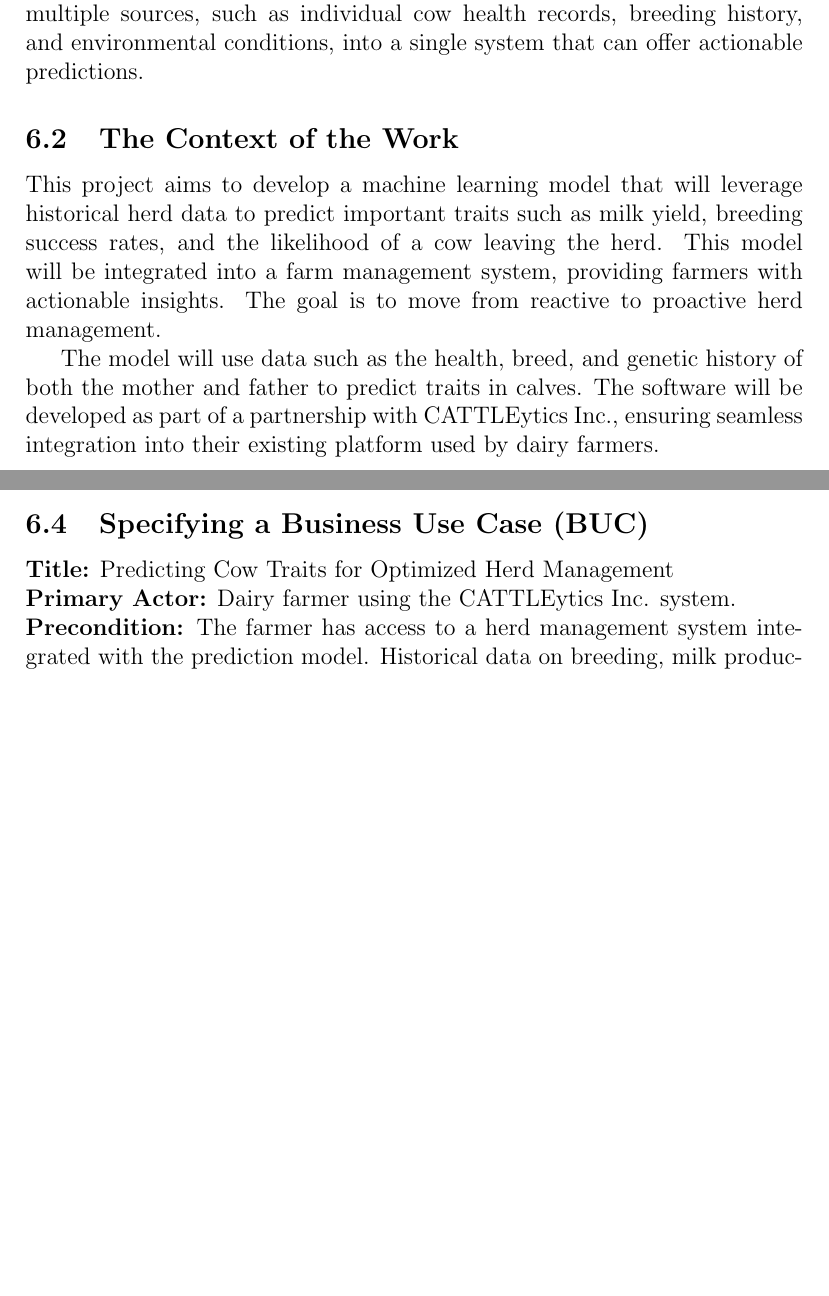
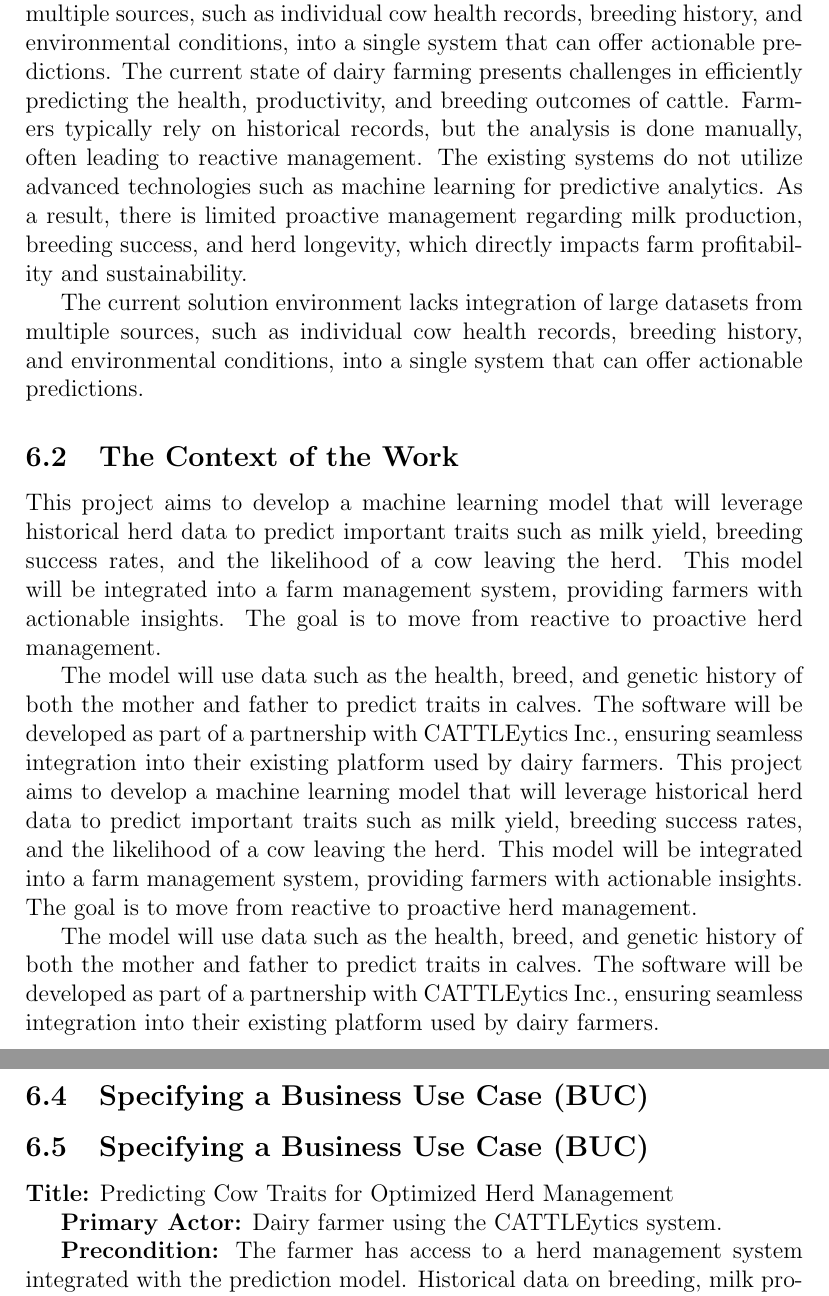
Before and after one commit to harshc22/ML-Herd-Management, a LaTeX document (docs/SRS-Volere/SRS.tex): two parts of pages 10 and 11 of 29 before the commit and two parts of pages 10 and 12 of 30 after it, joined at a grey line, cut so that both start at the same text, the shorter picture padded with empty space. Compiled offline with pdfLaTeX.

```diff
--- a/docs/SRS-Volere/SRS.tex
+++ b/docs/SRS-Volere/SRS.tex
@@ -119,7 +119,28 @@
 The current solution environment lacks integration of large datasets from multiple
 sources, such as individual cow health records, breeding history, and environmental
 conditions, into a single system that can offer actionable predictions.
+The current state of dairy farming presents challenges in efficiently predicting
+the health, productivity, and breeding outcomes of cattle. Farmers typically rely
+on historical records, but the analysis is done manually, often leading to
+reactive management. The existing systems do not utilize advanced technologies
+such as machine learning for predictive analytics. As a result, there is limited
+proactive management regarding milk production, breeding success, and herd longevity,
+which directly impacts farm profitability and sustainability.
+
+The current solution environment lacks integration of large datasets from multiple
+sources, such as individual cow health records, breeding history, and environmental
+conditions, into a single system that can offer actionable predictions.
 \subsection{The Context of the Work}
+This project aims to develop a machine learning model that will leverage
+historical herd data to predict important traits such as milk yield, breeding
+success rates, and the likelihood of a cow leaving the herd. This model will be
+integrated into a farm management system, providing farmers with actionable
+insights. The goal is to move from reactive to proactive herd management.
+
+The model will use data such as the health, breed, and genetic history of both
+the mother and father to predict traits in calves. The software will be
+developed as part of a partnership with CATTLEytics Inc., ensuring seamless
+integration into their existing platform used by dairy farmers.
 This project aims to develop a machine learning model that will leverage
 historical herd data to predict important traits such as milk yield, breeding
 success rates, and the likelihood of a cow leaving the herd. This model will be
@@ -170,8 +191,9 @@
         to effectively use the system.
     \end{itemize}
 \end{enumerate}
-
+\subsection{Specifying a Business Use Case (BUC)}
 \subsection{Specifying a Business Use Case (BUC)}
 
-\textbf{Title:} Predicting Cow Traits for Optimized Herd Management\\
-\textbf{Primary Actor:} Dairy farmer using the CATTLEytics Inc. system.\\
+\textbf{Title:} Predicting Cow Traits for Optimized Herd Management
+
+\textbf{Primary Actor:} Dairy farmer using the CATTLEytics system.
```
Also changed, not shown: docs/SRS-Volere/SRS.tex (20 more changed lines).
